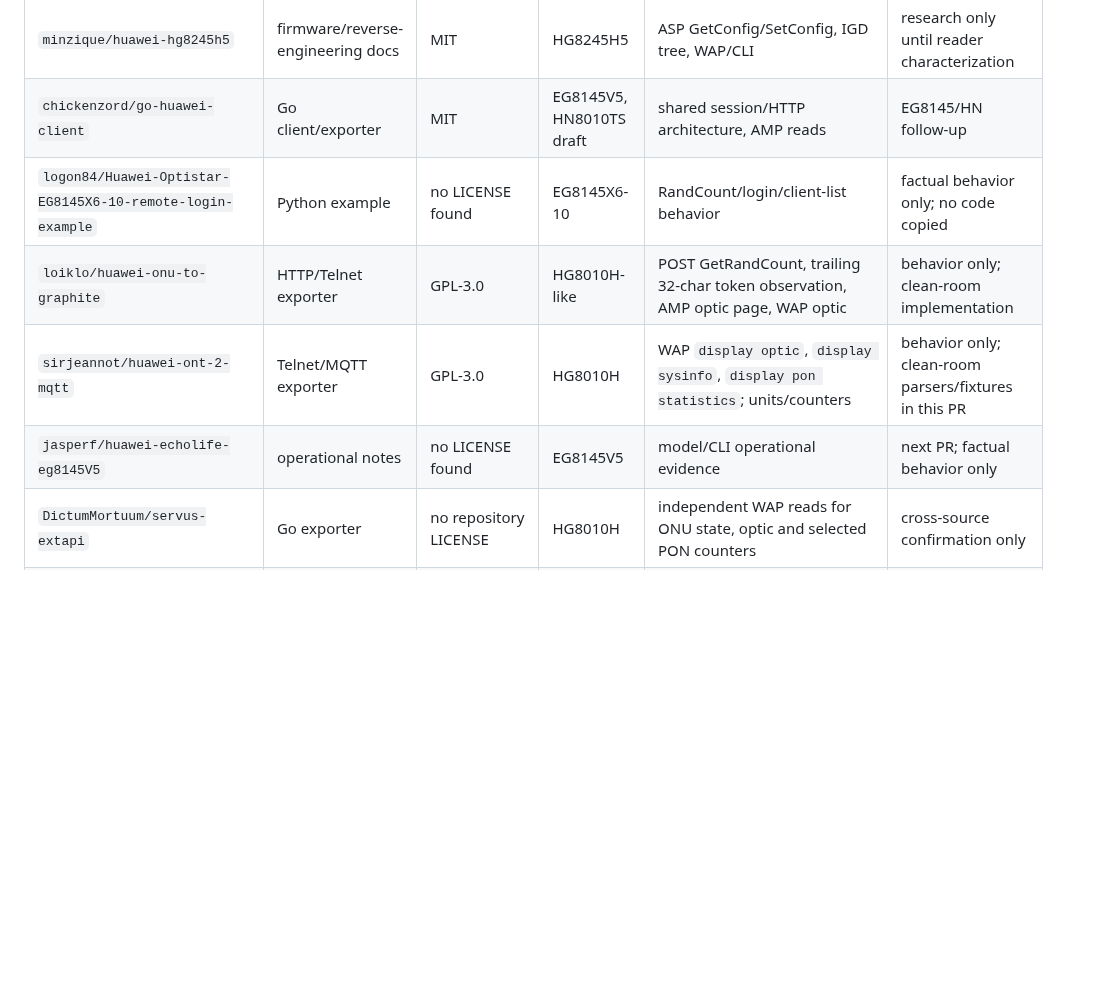
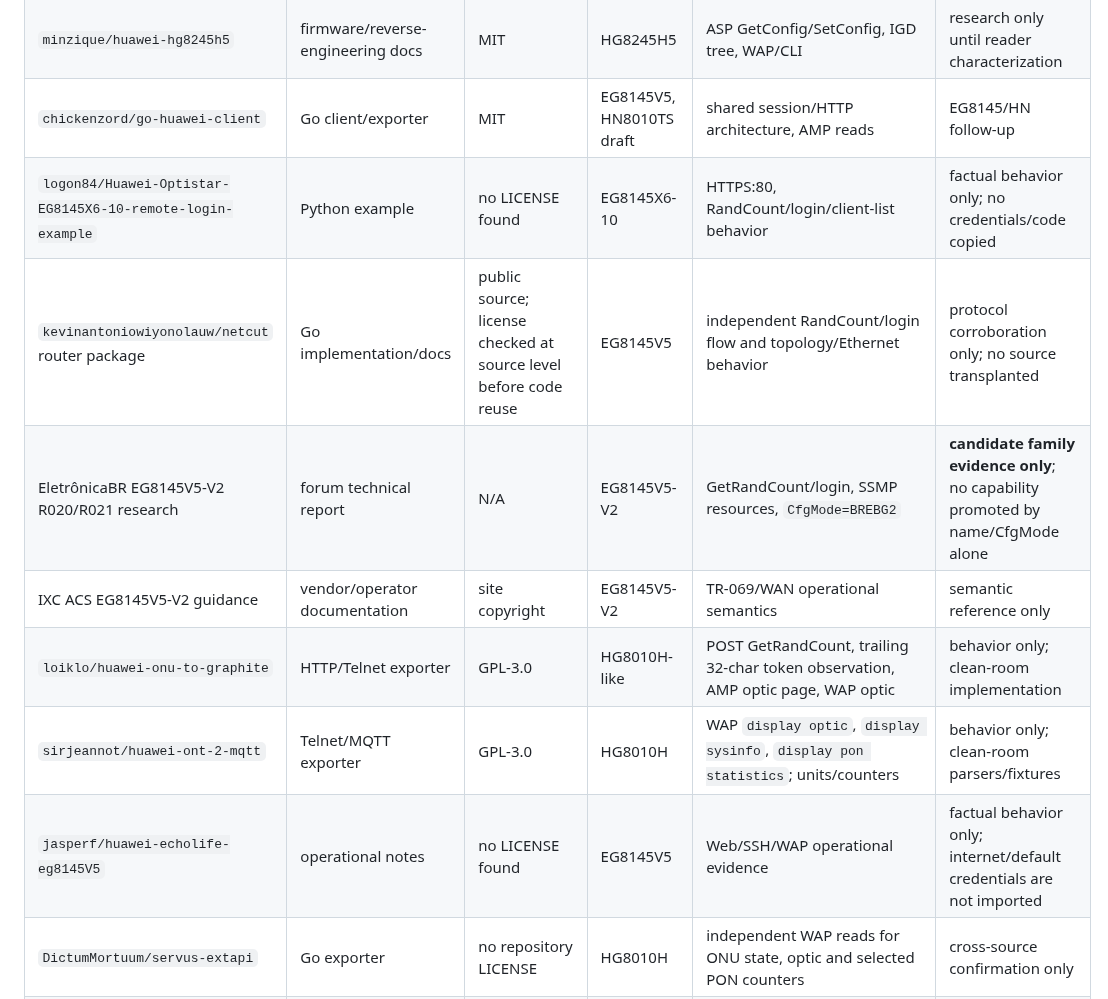
Before and after one commit to zxlawdx/acess_manager, a Markdown page: docs/huawei/research_registry.md, the part around one of its changes. Rendered like a GitHub page; blank space fills up the shorter version.

```diff
--- a/docs/huawei/research_registry.md
+++ b/docs/huawei/research_registry.md
@@ -22,10 +25,13 @@ Evidence vocabulary:
 | `Erenn0989/huawei-ont-mcp` | MCP/automation | MIT | HG8245X6-family | RandCount, read reauth, same-TCP warning | characterized; same-TCP still pending fixture/device |
 | `minzique/huawei-hg8245h5` | firmware/reverse-engineering docs | MIT | HG8245H5 | ASP GetConfig/SetConfig, IGD tree, WAP/CLI | research only until reader characterization |
 | `chickenzord/go-huawei-client` | Go client/exporter | MIT | EG8145V5, HN8010TS draft | shared session/HTTP architecture, AMP reads | EG8145/HN follow-up |
-| `logon84/Huawei-Optistar-EG8145X6-10-remote-login-example` | Python example | no LICENSE found | EG8145X6-10 | RandCount/login/client-list behavior | factual behavior only; no code copied |
+| `logon84/Huawei-Optistar-EG8145X6-10-remote-login-example` | Python example | no LICENSE found | EG8145X6-10 | HTTPS:80, RandCount/login/client-list behavior | factual behavior only; no credentials/code copied |
+| `kevinantoniowiyonolauw/netcut` router package | Go implementation/docs | public source; license checked at source level before code reuse | EG8145V5 | independent RandCount/login flow and topology/Ethernet behavior | protocol corroboration only; no source transplanted |
+| EletrônicaBR EG8145V5-V2 R020/R021 research | forum technical report | N/A | EG8145V5-V2 | GetRandCount/login, SSMP resources, `CfgMode=BREBG2` | **candidate family evidence only**; no capability promoted by name/CfgMode alone |
+| IXC ACS EG8145V5-V2 guidance | vendor/operator documentation | site copyright | EG8145V5-V2 | TR-069/WAN operational semantics | semantic reference only |
 | `loiklo/huawei-onu-to-graphite` | HTTP/Telnet exporter | GPL-3.0 | HG8010H-like | POST GetRandCount, trailing 32-char token observation, AMP optic page, WAP optic | behavior only; clean-room implementation |
-| `sirjeannot/huawei-ont-2-mqtt` | Telnet/MQTT exporter | GPL-3.0 | HG8010H | WAP `display optic`, `display sysinfo`, `display pon statistics`; units/counters | behavior only; clean-room parsers/fixtures in this PR |
-| `jasperf/huawei-echolife-eg8145V5` | operational notes | no LICENSE found | EG8145V5 | model/CLI operational evidence | next PR; factual behavior only |
+| `sirjeannot/huawei-ont-2-mqtt` | Telnet/MQTT exporter | GPL-3.0 | HG8010H | WAP `display optic`, `display sysinfo`, `display pon statistics`; units/counters | behavior only; clean-room parsers/fixtures |
+| `jasperf/huawei-echolife-eg8145V5` | operational notes | no LICENSE found | EG8145V5 | Web/SSH/WAP operational evidence | factual behavior only; internet/default credentials are not imported |
 | `DictumMortuum/servus-extapi` | Go exporter | no repository LICENSE | HG8010H | independent WAP reads for ONU state, optic and selected PON counters | cross-source confirmation only |
 | `PayungsakCNR/ais-fibre-huawei-hg8010h-hacking` | firmware/system dump | no LICENSE found | HG8010H | ProductClass, CLI/system fields including CPU/memory | factual dump evidence only; no bypass/tampering adopted |
 | `lilmayofuksu/huawei-gpon-thing` | Python WebUI monitor | MIT | HG8010H-family | RandCount WebUI and 16-argument `stOpticInfo`; LAN counters | optical signature corroboration; code not copied |
```
Also changed, not shown: other parts of docs/huawei/research_registry.md (+26 -15 lines).
